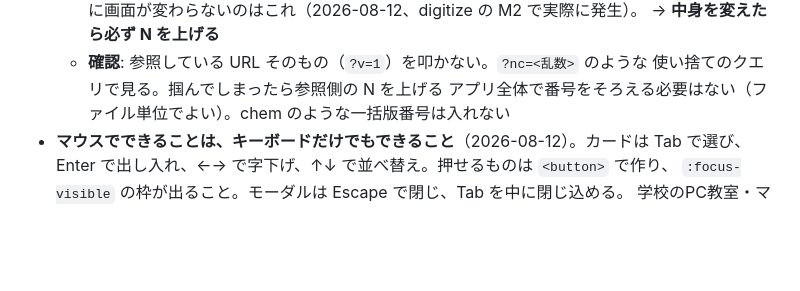
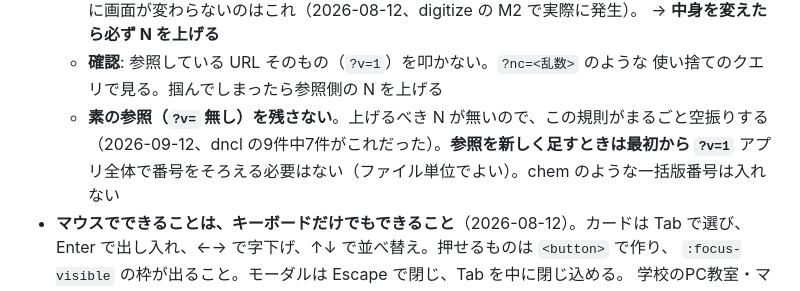
Before and after one commit to chem-assembler/info-lens, a Markdown page: CLAUDE.md, the part around the change. GitHub-like rendering; blank space fills up the shorter version.

```diff
--- a/CLAUDE.md
+++ b/CLAUDE.md
@@ -59,6 +59,8 @@ SchoolLenz の情報系サブブランド。公開URL: https://info.schoollenz.c
     → **中身を変えたら必ず N を上げる**
   - **確認**: 参照している URL そのもの（`?v=1`）を叩かない。`?nc=<乱数>` のような
     使い捨てのクエリで見る。掴んでしまったら参照側の N を上げる
+  - **素の参照（`?v=` 無し）を残さない**。上げるべき N が無いので、この規則がまるごと空振りする
+    （2026-09-12、dncl の9件中7件がこれだった）。**参照を新しく足すときは最初から `?v=1`**
   アプリ全体で番号をそろえる必要はない（ファイル単位でよい）。chem のような一括版番号は入れない
 - **マウスでできることは、キーボードだけでもできること**（2026-08-12）。カードは Tab で選び、
   Enter で出し入れ、←→ で字下げ、↑↓ で並べ替え。押せるものは `<button>` で作り、
```
Also changed, not shown: GEMINI.md (+2 -0 lines).
